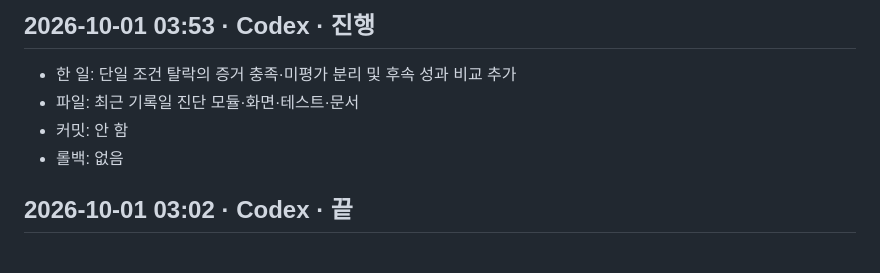
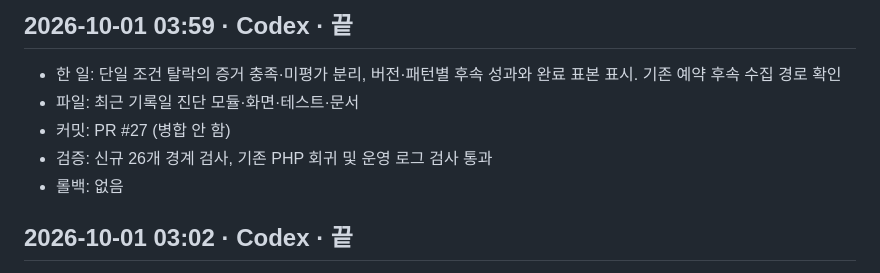
Before and after one commit to derod007/stock_personal, a Markdown page: docs/work-log.md, the part around the change. Rendered like a GitHub page.

Commit message:
Record completed single-condition review validation

```diff
--- a/docs/work-log.md
+++ b/docs/work-log.md
@@ -1,7 +1,8 @@
-## 2026-10-01 03:53 · Codex · 진행
-- 한 일: 단일 조건 탈락의 증거 충족·미평가 분리 및 후속 성과 비교 추가
+## 2026-10-01 03:59 · Codex · 끝
+- 한 일: 단일 조건 탈락의 증거 충족·미평가 분리, 버전·패턴별 후속 성과와 완료 표본 표시. 기존 예약 후속 수집 경로 확인
 - 파일: 최근 기록일 진단 모듈·화면·테스트·문서
-- 커밋: 안 함
+- 커밋: PR #27 (병합 안 함)
+- 검증: 신규 26개 경계 검사, 기존 PHP 회귀 및 운영 로그 검사 통과
 - 롤백: 없음
 
 ## 2026-10-01 03:02 · Codex · 끝
```
